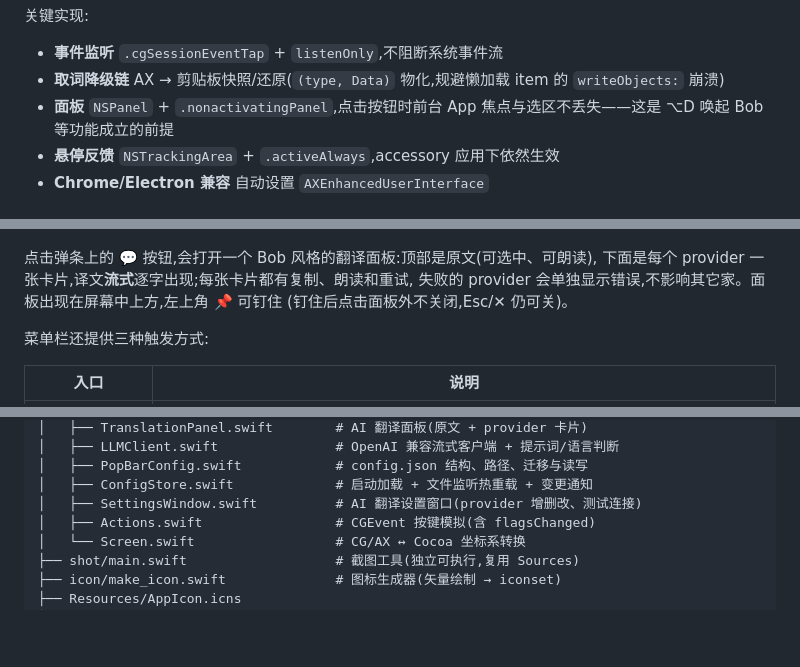
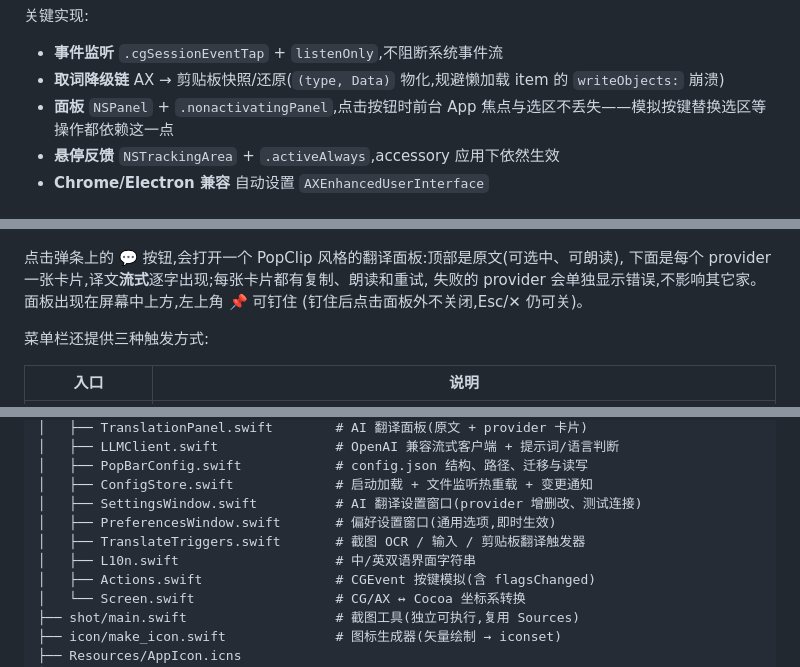
Before and after one commit to davidzhanghui/popbar, a Markdown page: README.md, 3 parts joined by grey strips. Drawn GitHub-style; blank space fills up the shorter version.

```diff
--- a/README.md
+++ b/README.md
@@ -67,7 +66,7 @@ flowchart TD
 
 - **事件监听** `.cgSessionEventTap` + `listenOnly`,不阻断系统事件流
 - **取词降级链** AX → 剪贴板快照/还原(`(type, Data)` 物化,规避懒加载 item 的 `writeObjects:` 崩溃)
-- **面板** `NSPanel` + `.nonactivatingPanel`,点击按钮时前台 App 焦点与选区不丢失——这是 ⌥D 唤起 Bob 等功能成立的前提
+- **面板** `NSPanel` + `.nonactivatingPanel`,点击按钮时前台 App 焦点与选区不丢失——模拟按键替换选区等操作都依赖这一点
 - **悬停反馈** `NSTrackingArea` + `.activeAlways`,accessory 应用下依然生效
 - **Chrome/Electron 兼容** 自动设置 `AXEnhancedUserInterface`
 
@@ -77,7 +76,7 @@ flowchart TD
   <img src="docs/popbar-panel.png" width="480" alt="AI 翻译面板:多 provider 并行流式翻译">
 </p>
 
-点击弹条上的 💬 按钮,会打开一个 Bob 风格的翻译面板:顶部是原文(可选中、可朗读),
+点击弹条上的 💬 按钮,会打开一个 PopClip 风格的翻译面板:顶部是原文(可选中、可朗读),
 下面是每个 provider 一张卡片,译文**流式**逐字出现;每张卡片都有复制、朗读和重试,
 失败的 provider 会单独显示错误,不影响其它家。面板出现在屏幕中上方,左上角 📌 可钉住
 (钉住后点击面板外不关闭,Esc/✕ 仍可关)。
@@ -195,6 +221,9 @@ popbar/
 │   ├── PopBarConfig.swift            # config.json 结构、路径、迁移与读写
 │   ├── ConfigStore.swift             # 启动加载 + 文件监听热重载 + 变更通知
 │   ├── SettingsWindow.swift          # AI 翻译设置窗口(provider 增删改、测试连接)
+│   ├── PreferencesWindow.swift       # 偏好设置窗口(通用选项,即时生效)
+│   ├── TranslateTriggers.swift       # 截图 OCR / 输入 / 剪贴板翻译触发器
+│   ├── L10n.swift                    # 中/英双语界面字符串
 │   ├── Actions.swift                 # CGEvent 按键模拟(含 flagsChanged)
 │   └── Screen.swift                  # CG/AX ↔ Cocoa 坐标系转换
 ├── shot/main.swift                   # 截图工具(独立可执行,复用 Sources)
```
Also changed, not shown: other parts of README.md (+28 -2 lines), docs/popbar-prefs.png (added), 12 other files.
